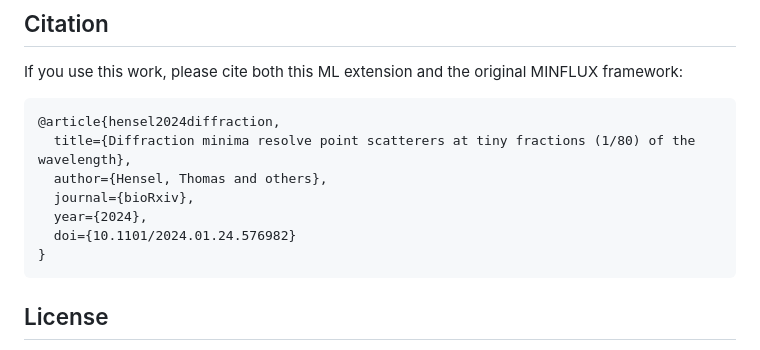
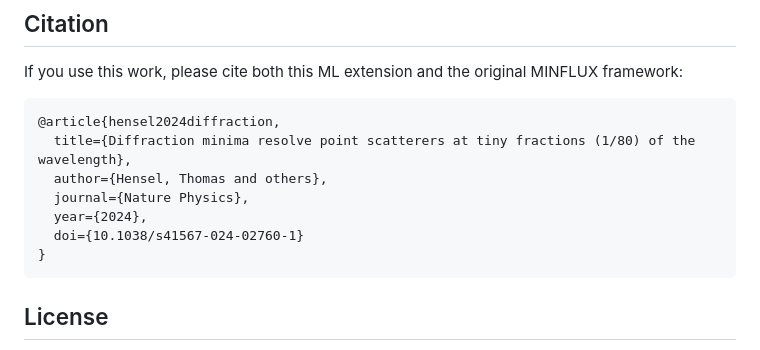
Before and after one commit to lucajbolz/minflux-ml-acceleration, a Markdown page: README.md, the part around the change printed below. GitHub-like rendering.

````diff
--- a/README.md
+++ b/README.md
@@ -89,9 +89,9 @@ If you use this work, please cite both this ML extension and the original MINFLU
 @article{hensel2024diffraction,
   title={Diffraction minima resolve point scatterers at tiny fractions (1/80) of the wavelength},
   author={Hensel, Thomas and others},
-  journal={bioRxiv},
+  journal={Nature Physics},
   year={2024},
-  doi={10.1101/2024.01.24.576982}
+  doi={10.1038/s41567-024-02760-1}
 }
 ```
 
````
Also changed, not shown: other parts of README.md (+3 -3 lines), README_ML.md (+4 -4 lines).
